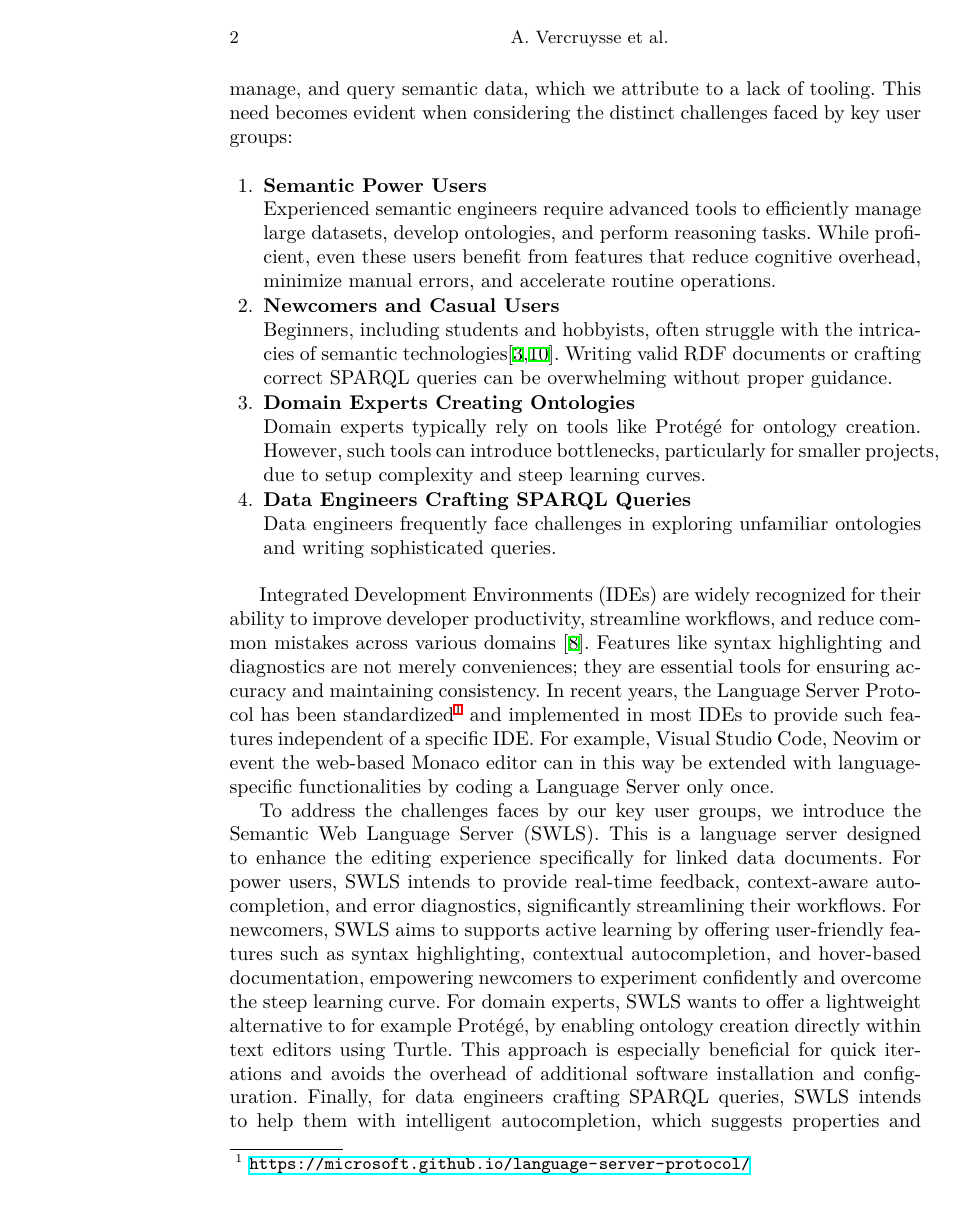
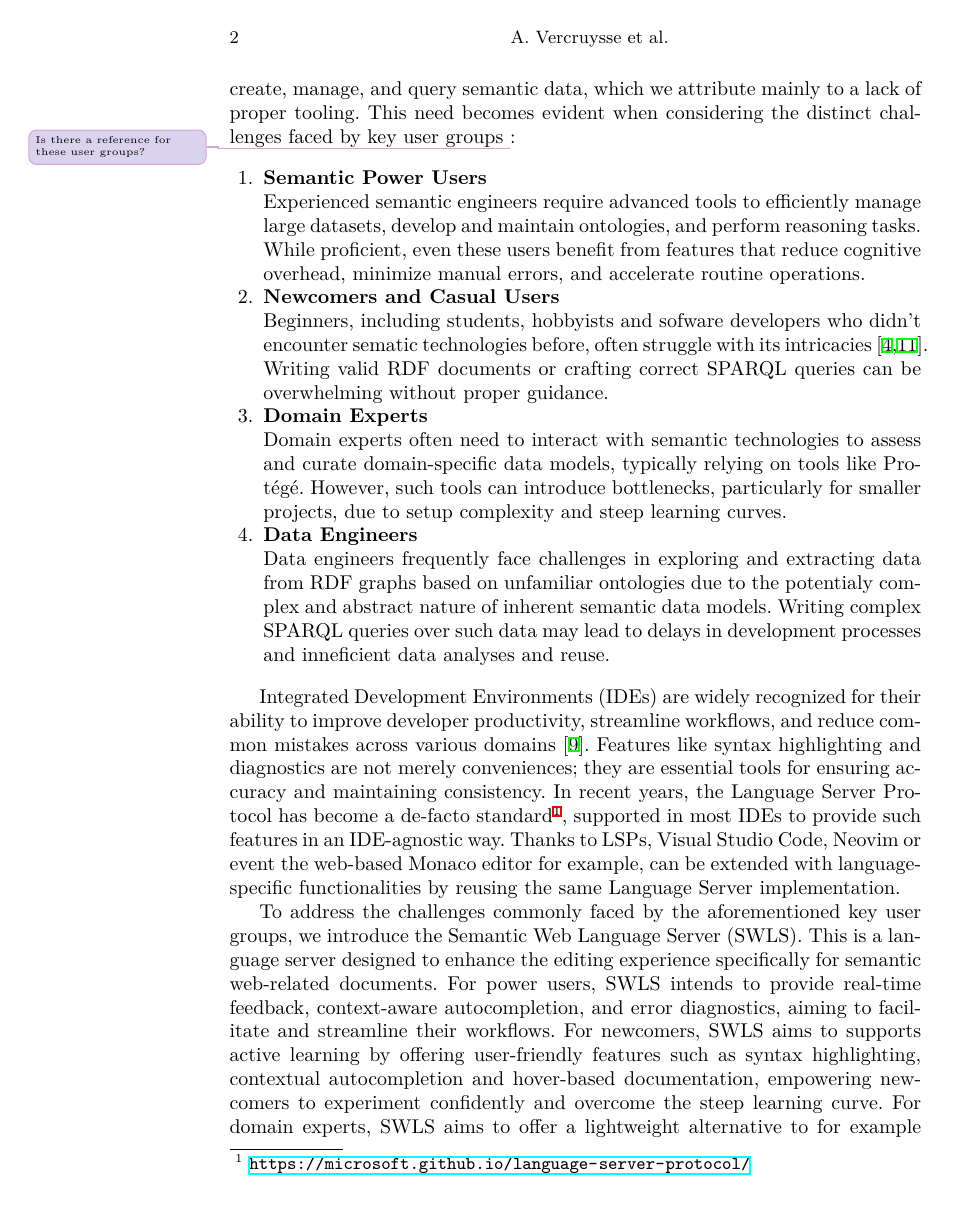
Before and after one commit to ajuvercr/semantic-lsp-eswc2025, a LaTeX paper (main.tex, which reads chapters/01_introduction.tex): page 2 of 12. Compiled offline with XeLaTeX.

Commit message:
Processed Introduction

```diff
--- a/chapters/01_introduction.tex
+++ b/chapters/01_introduction.tex
@@ -28,45 +28,45 @@
 % Yasgui showed that lowering the barrier to entry indeed does encourage more usage and raised the semantic literacie quite quickly.
 % We believe that taking those concepts and expanding on them to support more semantic languages and focussing on a easy to use design that promotes extensibily is a great oportunity to advance the state of the art.
 
-The Semantic Web has matured over the past two decades, yet its broad adoption remains a challenge due to significant barriers to usability and accessibility \cite{10.3233/SW-190387}.
-It is difficult for users across varying levels of expertise to effectively create, manage, and query semantic data, which we attribute to a lack of tooling.
-This need becomes evident when considering the distinct challenges faced by key user groups:
+The Semantic Web~\cite{Berners-Lee_SA_2001} has matured over the past two decades, yet its broad adoption remains a challenge due to significant barriers on usability and accessibility \cite{10.3233/SW-190387}.
+It is difficult for users across varying levels of expertise to effectively create, manage, and query semantic data, which we attribute mainly to a lack of proper tooling.
+This need becomes evident when considering the distinct challenges faced by key user groups \todoCite{Is there a reference for these user groups?}:
 
 \begin{enumerate}
   \item \textbf{Semantic Power Users}\\
-    Experienced semantic engineers require advanced tools to efficiently manage large datasets, develop ontologies, and perform reasoning tasks.
+    Experienced semantic engineers require advanced tools to efficiently manage large datasets, develop and maintain ontologies, and perform reasoning tasks.
     While proficient, even these users benefit from features that reduce cognitive overhead, minimize manual errors, and accelerate routine operations.
-    % PC: Next sentence commented: too early - this is not a saled pith!
+    % PC: Next sentence commented: too early - this is not a sales pitch!
     %Tools like Semantic LSP provide real-time feedback, context-aware autocompletion, and error diagnostics, significantly streamlining their workflows.
 
   \item \textbf{Newcomers and Casual Users}\\
-    Beginners, including students and hobbyists, often struggle with the intricacies of semantic technologies\cite{EvensteinSigalov2023,Turki2021RepresentingCI}.
+    Beginners, including students, hobbyists and sofware developers who didn't encounter sematic technologies before, often struggle with its intricacies~\cite{EvensteinSigalov2023,Turki2021RepresentingCI}.
     Writing valid RDF documents or crafting correct SPARQL queries can be overwhelming without proper guidance.
     % PC: too early
     %Semantic LSP supports active learning by offering user-friendly features such as syntax highlighting, contextual autocompletion, and hover-based documentation, empowering newcomers to experiment confidently and overcome the steep learning curve.
 
-\item \textbf{Domain Experts Creating Ontologies}\\
-    Domain experts typically rely on tools like Protégé for ontology creation.
+\item \textbf{Domain Experts}\\
+    Domain experts often need to interact with semantic technologies to assess and curate domain-specific data models, typically relying on tools like Protégé.
     However, such tools can introduce bottlenecks, particularly for smaller projects, due to setup complexity and steep learning curves.
     %Semantic LSP offers a lightweight alternative by enabling ontology creation directly within text editors using Turtle.
     %This approach is especially beneficial for quick iterations and avoids the overhead of additional software installation and configuration.
 
-  \item \textbf{Data Engineers Crafting SPARQL Queries}\\
-    Data engineers frequently face challenges in exploring unfamiliar ontologies and writing sophisticated queries.
+  \item \textbf{Data Engineers}\\
+    Data engineers frequently face challenges in exploring and extracting data from RDF graphs based on unfamiliar ontologies due to the potentialy complex and abstract nature of inherent semantic data models.
+    Writing complex SPARQL queries over such data may lead to delays in development processes and inneficient data analyses and reuse.
     %Semantic LSP facilitates these tasks with intelligent autocompletion, which suggests properties and classes based on context, and hover-based explanations that help users understand ontology structures.
     %These features reduce errors, improve query quality, and promote deeper engagement with semantic data.
 \end{enumerate}
 
 Integrated Development Environments (IDEs) are widely recognized for their ability to improve developer productivity, streamline workflows, and reduce common mistakes across various domains \cite{javaEngineer}.
 Features like syntax highlighting and diagnostics are not merely conveniences; they are essential tools for ensuring accuracy and maintaining consistency.
-In recent years, the Language Server Protocol has been standardized\footnote{\url{https://microsoft.github.io/language-server-protocol/}} and implemented in most IDEs to provide such features independent of a specific IDE.
-For example, Visual Studio Code, Neovim or event the web-based Monaco editor can in this way be extended with language-specific functionalities by coding a Language Server only once.
+In recent years, the Language Server Protocol has become a de-facto standard\footnote{\url{https://microsoft.github.io/language-server-protocol/}}, supported in most IDEs to provide such features in an IDE-agnostic way.
+Thanks to LSPs, Visual Studio Code, Neovim or event the web-based Monaco editor for example, can be extended with language-specific functionalities by reusing the same Language Server implementation.
 %Despite these benefits, such productivity-enhancing features are underrepresented in semantic web tooling.
 
-To address the challenges faces by our key user groups, we introduce the Semantic Web Language Server (SWLS).
-This is a language server designed to enhance the editing experience specifically for linked data documents.
-For power users, SWLS intends to provide real-time feedback, context-aware autocompletion, and error diagnostics, significantly streamlining their workflows.
-For newcomers, SWLS aims to supports active learning by offering user-friendly features such as syntax highlighting, contextual autocompletion, and hover-based documentation, empowering newcomers to experiment confidently and overcome the steep learning curve.
-For domain experts, SWLS wants to offer a lightweight alternative to for example Protégé, by enabling ontology creation directly within text editors using Turtle.
+To address the challenges commonly faced by the aforementioned key user groups, we introduce the Semantic Web Language Server (SWLS).
+This is a language server designed to enhance the editing experience specifically for semantic web-related documents.
+For power users, SWLS intends to provide real-time feedback, context-aware autocompletion, and error diagnostics, aiming to facilitate and streamline their workflows.
+For newcomers, SWLS aims to supports active learning by offering user-friendly features such as syntax highlighting, contextual autocompletion and hover-based documentation, empowering newcomers to experiment confidently and overcome the steep learning curve.
+For domain experts, SWLS aims to offer a lightweight alternative to for example Protégé, by enabling ontology creation and maintenance directly within text editors using e.g., Turtle or JSON-LD.
 This approach is especially beneficial for quick iterations and avoids the overhead of additional software installation and configuration.
-Finally, for data engineers crafting SPARQL queries, SWLS intends to help them with intelligent autocompletion, which suggests properties and classes based on context, and hover-based explanations that help users understand ontology structures.
```
Also changed, not shown: bibliography.bib (+11 -0 lines), chapters/00_abstract.tex (+1 -1 lines), chapters/01_introduction.tex (11 more changed lines).
